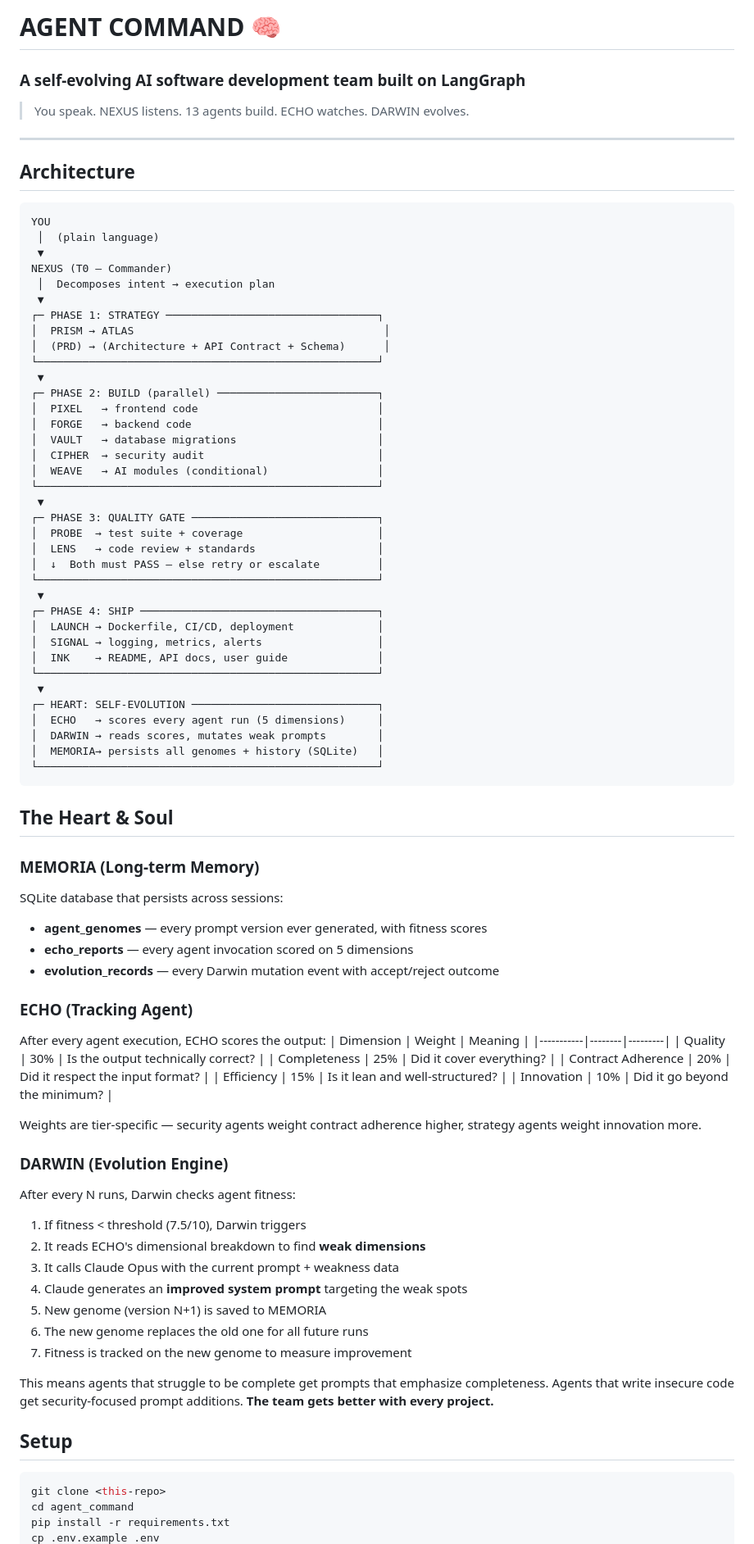
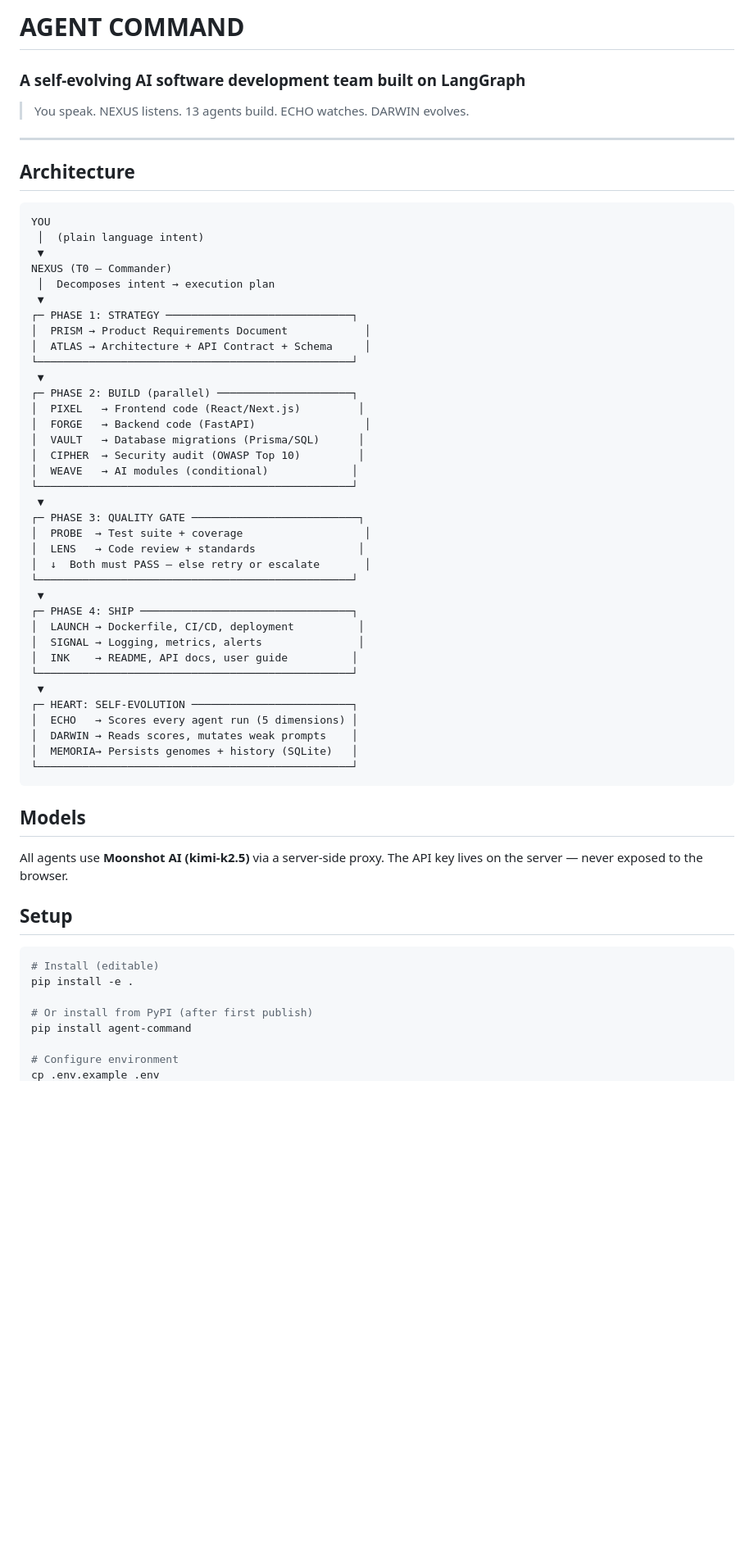
Before and after one commit to CamelCod/agent-command, a Markdown page: README.md, the part around one of its changes. Shown at 82% size. Rendered like a GitHub page; blank space fills up the shorter version.

````diff
--- a/README.md
+++ b/README.md
@@ -1,4 +1,4 @@
-# AGENT COMMAND 🧠
+# AGENT COMMAND
 ### A self-evolving AI software development team built on LangGraph
 
 > You speak. NEXUS listens. 13 agents build. ECHO watches. DARWIN evolves.
@@ -9,79 +9,56 @@
 
 ```
 YOU
- │  (plain language)
+ │  (plain language intent)
  ▼
 NEXUS (T0 — Commander)
  │  Decomposes intent → execution plan
  ▼
-┌─ PHASE 1: STRATEGY ─────────────────────────────────┐
-│  PRISM → ATLAS                                       │
-│  (PRD) → (Architecture + API Contract + Schema)      │
-└─────────────────────────────────────────────────────┘
+┌─ PHASE 1: STRATEGY ─────────────────────────────┐
+│  PRISM → Product Requirements Document            │
+│  ATLAS → Architecture + API Contract + Schema     │
+└─────────────────────────────────────────────────┘
  ▼
-┌─ PHASE 2: BUILD (parallel) ─────────────────────────┐
-│  PIXEL   → frontend code                            │
-│  FORGE   → backend code                             │
-│  VAULT   → database migrations                      │
-│  CIPHER  → security audit                           │
-│  WEAVE   → AI modules (conditional)                 │
-└─────────────────────────────────────────────────────┘
+┌─ PHASE 2: BUILD (parallel) ─────────────────────┐
+│  PIXEL   → Frontend code (React/Next.js)         │
+│  FORGE   → Backend code (FastAPI)                 │
+│  VAULT   → Database migrations (Prisma/SQL)      │
+│  CIPHER  → Security audit (OWASP Top 10)         │
+│  WEAVE   → AI modules (conditional)             │
+└─────────────────────────────────────────────────┘
  ▼
-┌─ PHASE 3: QUALITY GATE ─────────────────────────────┐
-│  PROBE  → test suite + coverage                     │
-│  LENS   → code review + standards                   │
-│  ↓  Both must PASS — else retry or escalate         │
-└─────────────────────────────────────────────────────┘
+┌─ PHASE 3: QUALITY GATE ──────────────────────────┐
+│  PROBE  → Test suite + coverage                   │
+│  LENS   → Code review + standards                │
+│  ↓  Both must PASS — else retry or escalate       │
+└─────────────────────────────────────────────────┘
  ▼
-┌─ PHASE 4: SHIP ─────────────────────────────────────┐
-│  LAUNCH → Dockerfile, CI/CD, deployment             │
-│  SIGNAL → logging, metrics, alerts                  │
-│  INK    → README, API docs, user guide              │
-└─────────────────────────────────────────────────────┘
+┌─ PHASE 4: SHIP ─────────────────────────────────┐
+│  LAUNCH → Dockerfile, CI/CD, deployment          │
+│  SIGNAL → Logging, metrics, alerts               │
+│  INK    → README, API docs, user guide          │
+└─────────────────────────────────────────────────┘
  ▼
-┌─ HEART: SELF-EVOLUTION ─────────────────────────────┐
-│  ECHO   → scores every agent run (5 dimensions)     │
-│  DARWIN → reads scores, mutates weak prompts        │
-│  MEMORIA→ persists all genomes + history (SQLite)   │
-└─────────────────────────────────────────────────────┘
+┌─ HEART: SELF-EVOLUTION ─────────────────────────┐
+│  ECHO   → Scores every agent run (5 dimensions) │
+│  DARWIN → Reads scores, mutates weak prompts    │
+│  MEMORIA→ Persists genomes + history (SQLite)   │
+└─────────────────────────────────────────────────┘
 ```
 
-## The Heart & Soul
+## Models
 
-### MEMORIA (Long-term Memory)
-SQLite database that persists across sessions:
-- **agent_genomes** — every prompt version ever generated, with fitness scores
-- **echo_reports** — every agent invocation scored on 5 dimensions
-- **evolution_records** — every Darwin mutation event with accept/reject outcome
-
-### ECHO (Tracking Agent)
-After every agent execution, ECHO scores the output:
-| Dimension | Weight | Meaning |
-|-----------|--------|---------|
-| Quality | 30% | Is the output technically correct? |
-| Completeness | 25% | Did it cover everything? |
-| Contract Adherence | 20% | Did it respect the input format? |
-| Efficiency | 15% | Is it lean and well-structured? |
-| Innovation | 10% | Did it go beyond the minimum? |
-
-Weights are tier-specific — security agents weight contract adherence higher, strategy agents weight innovation more.
-
-### DARWIN (Evolution Engine)
-After every N runs, Darwin checks agent fitness:
-1. If fitness < threshold (7.5/10), Darwin triggers
-2. It reads ECHO's dimensional breakdown to find **weak dimensions**
-3. It calls Claude Opus with the current prompt + weakness data
-4. Claude generates an **improved system prompt** targeting the weak spots
-5. New genome (version N+1) is saved to MEMORIA
-6. The new genome replaces the old one for all future runs
-7. Fitness is tracked on the new genome to measure improvement
-
-This means agents that struggle to be complete get prompts that emphasize completeness. Agents that write insecure code get security-focused prompt additions. **The team gets better with every project.**
+All agents use **Moonshot AI (kimi-k2.5)** via a server-side proxy.
+The API key lives on the server — never exposed to the browser.
 
 ## Setup
 
 ```bash
-git clone <this-repo>
-cd agent_command
-pip install -r requirements.txt
+# Install (editable)
+pip install -e .
+
+# Or install from PyPI (after first publish)
+pip install agent-command
+
+# Configure environment
 cp .env.example .env
````
Also changed, not shown: other parts of README.md (+78 -50 lines).
